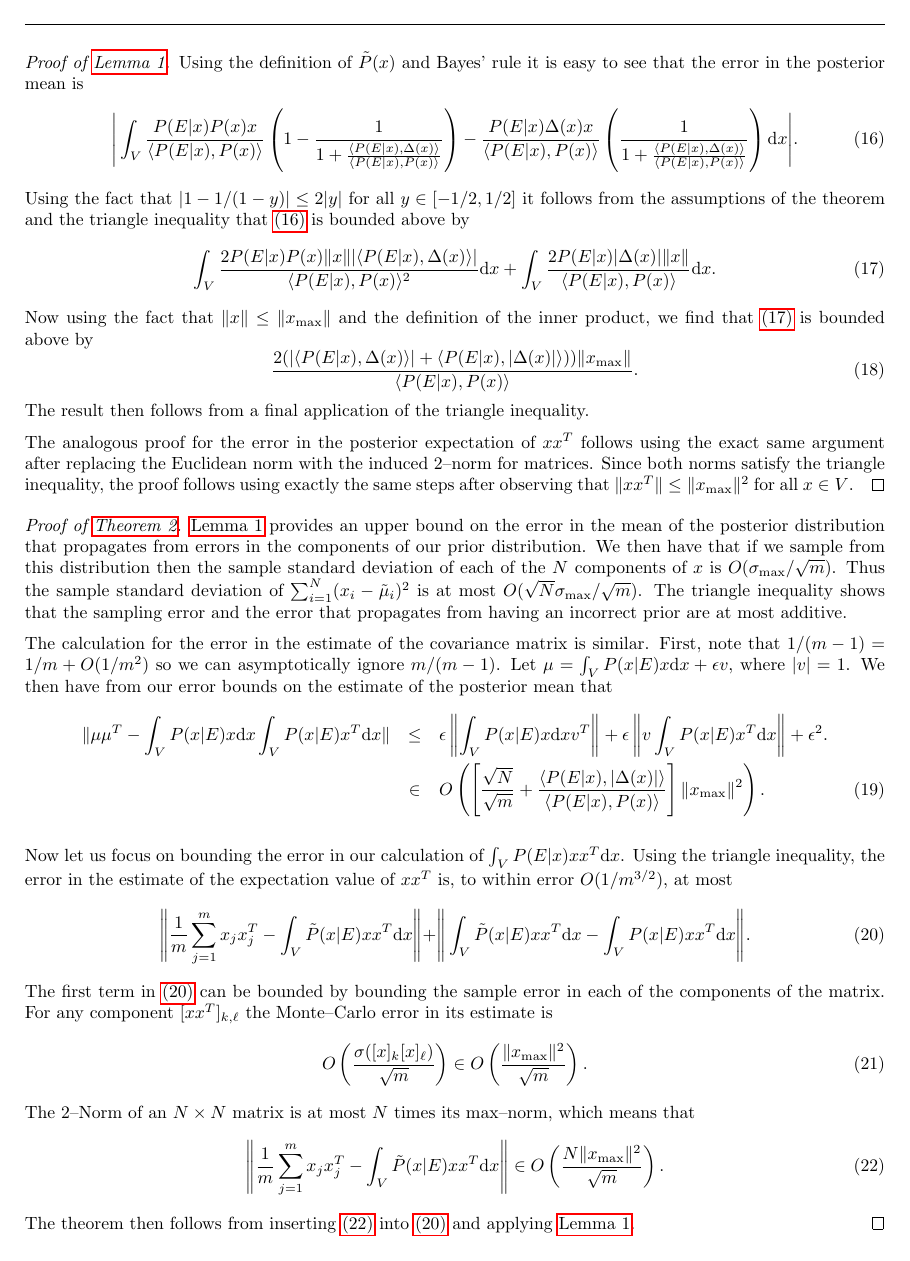
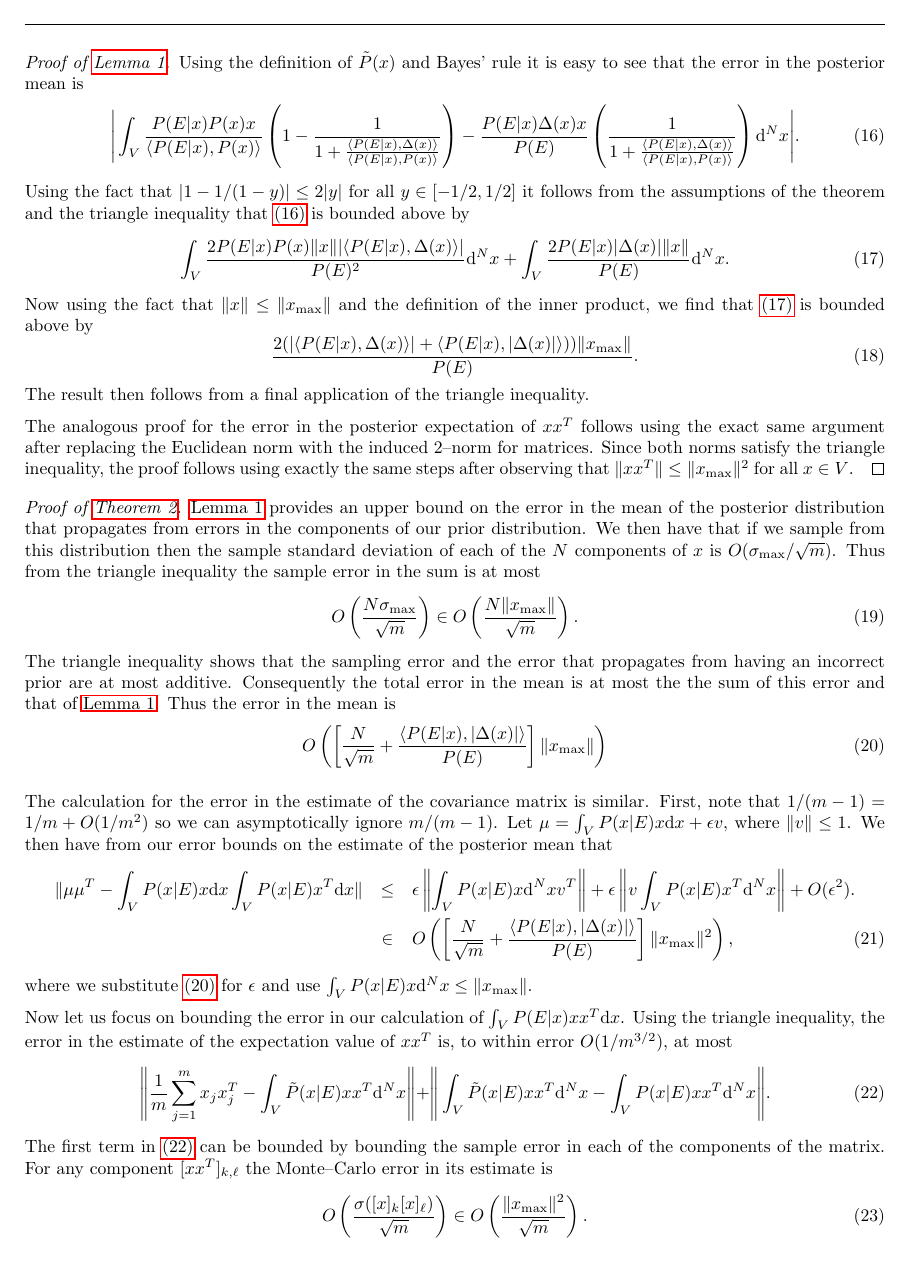
Before and after one commit to nathanwiebe2000/CREJAISTATS, a LaTeX paper (RejS-8.tex): page 11 of 12. Compiled offline with pdfLaTeX.

Commit message:
I LIKE RED PENS

```diff
--- a/RejS-8.tex
+++ b/RejS-8.tex
@@ -791,15 +791,15 @@ What does change the scaling is the truncation error incurred in the matrix mult
 \begin{proofof}{\lem{errprop}}
 Using the definition of $\tilde{P}(x)$ and Bayes' rule it is easy to see that the error in the posterior mean is
 \begin{align}
-\Biggr| \int_V \frac{P(E|x)P(x)x}{\langle P(E|x),P(x) \rangle}\left( 1 - \frac{1}{1+\frac{\langle P(E|x),\Delta(x)\rangle }{\langle P(E|x),P(x) \rangle}}\right) - \frac{P(E|x) \Delta(x)x}{\langle P(E|x),P(x)\rangle}\left(\frac{1}{1+\frac{\langle P(E|x),\Delta(x)\rangle }{\langle P(E|x),P(x) \rangle}} \right)\mathrm{d}x \Biggr|.\label{eq:intbd}
+\Biggr| \int_V \frac{P(E|x)P(x)x}{\langle P(E|x),P(x) \rangle}\left( 1 - \frac{1}{1+\frac{\langle P(E|x),\Delta(x)\rangle }{\langle P(E|x),P(x) \rangle}}\right) - \frac{P(E|x) \Delta(x)x}{P(E)}\left(\frac{1}{1+\frac{\langle P(E|x),\Delta(x)\rangle }{\langle P(E|x),P(x) \rangle}} \right)\mathrm{d}^Nx \Biggr|.\label{eq:intbd}
 \end{align}
 Using the fact that $|1-1/(1-y)| \le 2|y|$ for all $y\in [-1/2,1/2]$ it follows from the assumptions of the theorem and the triangle inequality that~\eq{intbd} is bounded above by
 \begin{align}
- \int_V \frac{2P(E|x)P(x)\|x\| |\langle P(E|x),\Delta(x) \rangle|}{\langle P(E|x),P(x) \rangle^2}\mathrm{d}x+ \int_V\frac{2P(E|x) |\Delta(x)|\|x\|}{\langle P(E|x),P(x)\rangle}\mathrm{d}x.\label{eq:intbd2}
+ \int_V \frac{2P(E|x)P(x)\|x\| |\langle P(E|x),\Delta(x) \rangle|}{P(E)^2}\mathrm{d}^Nx+ \int_V\frac{2P(E|x) |\Delta(x)|\|x\|}{P(E)}\mathrm{d}^Nx.\label{eq:intbd2}
 \end{align}
 Now using the fact that $\|x\|\le \|x_{\max}\|$ and the definition of the inner product, we find that~\eq{intbd2} is bounded above by
 \begin{equation}
-\frac{2 (|\langle P(E|x),\Delta(x) \rangle| + \langle P(E|x), |\Delta(x)| \rangle))\|x_{\max}\|}{\langle P(E|x),P(x)\rangle}.
+\frac{2 (|\langle P(E|x),\Delta(x) \rangle| + \langle P(E|x), |\Delta(x)| \rangle))\|x_{\max}\|}{P(E)}.
 \end{equation}
 The  result then follows from a final application of the triangle inequality.
 
@@ -807,17 +807,25 @@ The analogous proof for the error in the posterior expectation of $xx^T$ follows
 \end{proofof}
 
 \begin{proofof}{\thm{meanCov}}
-\lem{errprop} provides an upper bound on the error in the mean of the posterior distribution that propagates from errors in the components of our prior distribution.  We then have that if we sample from this distribution then the sample standard deviation of each of the $N$ components of $x$ is $O(\sigma_{\max}/\sqrt{m})$.  Thus the sample standard deviation of $\sum_{i=1}^N (x_i-\tilde{\mu}_i)^2$ is at most $O(\sqrt{N}\sigma_{\max}/\sqrt{m})$.  The triangle inequality shows that the sampling error and the error that propagates from having an incorrect prior are at most additive.
+\lem{errprop} provides an upper bound on the error in the mean of the posterior distribution that propagates from errors in the components of our prior distribution.  We then have that if we sample from this distribution then the sample standard deviation of each of the $N$ components of $x$ is $O(\sigma_{\max}/\sqrt{m})$.  Thus from the triangle inequality the sample error in the sum is at most
+\begin{equation}
+O\left(\frac{{N}\sigma_{\max}}{\sqrt{m}}\right)\in O\left( \frac{N\|x_{\max}\|}{\sqrt{m}}\right).
+\end{equation}
+The triangle inequality shows that the sampling error and the error that propagates from having an incorrect prior are at most additive.  Consequently the total error in the mean is at most the the sum of this error and that of \lem{errprop}.  Thus the error in the mean is
+\begin{equation}
+O\left(\left[\frac{N}{\sqrt{m}}+ \frac{\langle P(E|x),|\Delta(x)|\rangle}{P(E)}\right]\|x_{\max}\| \right)\label{eq:mnerr}
+\end{equation}
 
- The calculation for the error in the estimate of the covariance matrix is similar.  First, note that $1/(m-1)= 1/m +O(1/m^2)$ so we can asymptotically ignore $m/(m-1)$.  Let $\mu = \int_V P(x|E) x\mathrm{d}x +\epsilon v$, where $|v|=1$.  We then have from our error bounds on the estimate of the posterior mean that
+ The calculation for the error in the estimate of the covariance matrix is similar.  First, note that $1/(m-1)= 1/m +O(1/m^2)$ so we can asymptotically ignore $m/(m-1)$.  Let $\mu = \int_V P(x|E) x\mathrm{d}x +\epsilon v$, where $\|v\|\le 1$.  We then have from our error bounds on the estimate of the posterior mean that
 \begin{eqnarray}
-\| \mu\mu^T - \int_V P(x|E) x\mathrm{d}x \int_V P(x|E) x^T\mathrm{d}x \|&\le& \epsilon \left\|\int_V P(x|E) x\mathrm{d}x v^T\right\|+\epsilon\left\|v\int_V  P(x|E) x^T\mathrm{d}x\right\| + \epsilon^2.\nonumber\\
-&\in&  O\left(\left[\frac{\sqrt{N}}{\sqrt{m}} +\frac{\langle P(E|x), |\Delta(x)|\rangle}{\langle P(E|x),P(x)\rangle}\right]\|x_{\max}\|^2\right).
+\| \mu\mu^T - \int_V P(x|E) x\mathrm{d}x \int_V P(x|E) x^T\mathrm{d}x \|&\le& \epsilon \left\|\int_V P(x|E) x\mathrm{d}^Nx v^T\right\|+\epsilon\left\|v\int_V  P(x|E) x^T\mathrm{d}^Nx\right\| + O(\epsilon^2).\nonumber\\
+&\in&  O\left(\left[\frac{{N}}{\sqrt{m}} +\frac{\langle P(E|x), |\Delta(x)|\rangle}{P(E)}\right]\|x_{\max}\|^2\right),\label{eq:garbage}
 \end{eqnarray}
+where we substitute~\eq{mnerr} for $\epsilon$ and use $\int_V P(x|E) x\mathrm{d}^Nx\le \|x_{\rm max}\|$.
 
 Now let us focus on bounding the error in our calculation of $\int_V P(E|x) xx^T \mathrm{d}x$. Using the triangle inequality, the error in the estimate of the expectation value of $x x^T$ is, to within error $O(1/m^{3/2})$, at most
 \begin{equation}
-\Biggr\|\frac{1}{m} \sum_{j=1}^m x_j x_j^T - \int_V \tilde{P}(x|E) x x^T\mathrm{d}x\Biggr\|+\Biggr\| \int_V \tilde{P}(x|E) x x^T\mathrm{d}x-\int_V {P}(x|E) x x^T\mathrm{d}x\Biggr\|.\label{eq:xxT}
+\Biggr\|\frac{1}{m} \sum_{j=1}^m x_j x_j^T - \int_V \tilde{P}(x|E) x x^T\mathrm{d}^Nx\Biggr\|+\Biggr\| \int_V \tilde{P}(x|E) x x^T\mathrm{d}^Nx-\int_V {P}(x|E) x x^T\mathrm{d}^Nx\Biggr\|.\label{eq:xxT}
 \end{equation}
 The first term in \eq{xxT} can be bounded by bounding the sample error in each of the components of the matrix.  For any component $[xx^T]_{k,\ell}$ the Monte--Carlo error in its estimate is
 \begin{equation}
@@ -825,7 +833,7 @@ O\left(\frac{\sigma({[x]_k[x]_\ell})}{\sqrt{m}}\right)\in O\left(\frac{\|x_{\max
 \end{equation}
 The $2$--Norm of an $N\times N$ matrix is at most $N$ times its max--norm, which means that
 \begin{equation}
-\Biggr\|\frac{1}{m} \sum_{j=1}^m x_j x_j^T - \int_V \tilde{P}(x|E) x x^T\mathrm{d}x\Biggr\|\in O\left(\frac{N\|x_{\max}\|^2}{\sqrt{m}}\right).\label{eq:xxTMC}
+\Biggr\|\frac{1}{m} \sum_{j=1}^m x_j x_j^T - \int_V \tilde{P}(x|E) x x^T\mathrm{d}^Nx\Biggr\|\in O\left(\frac{N\|x_{\max}\|^2}{\sqrt{m}}\right).\label{eq:xxTMC}
 \end{equation}
-The theorem then follows from inserting~\eq{xxTMC} into~\eq{xxT} and applying~\lem{errprop}.
+The theorem then follows from inserting~\eq{xxTMC} into~\eq{xxT} and applying~\lem{errprop}, and combining the result with~\eq{garbage} to bound the error in the covariance matrix.
 \end{proofof}
```
Also changed, not shown: RejS-8.tex (38 more changed lines).
